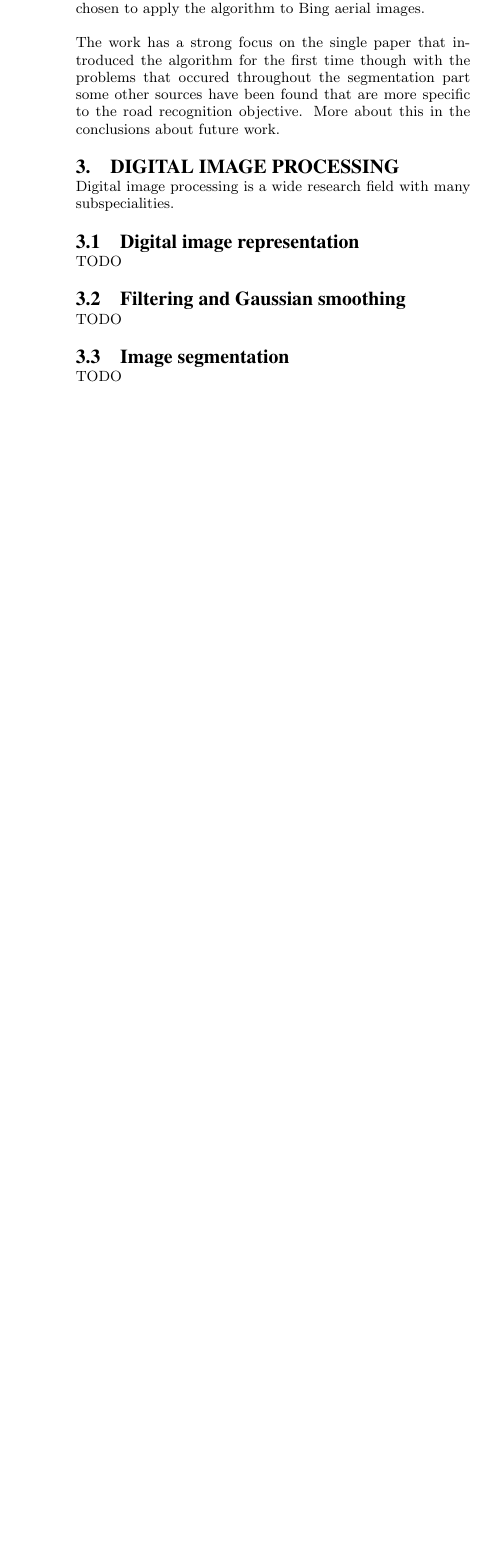
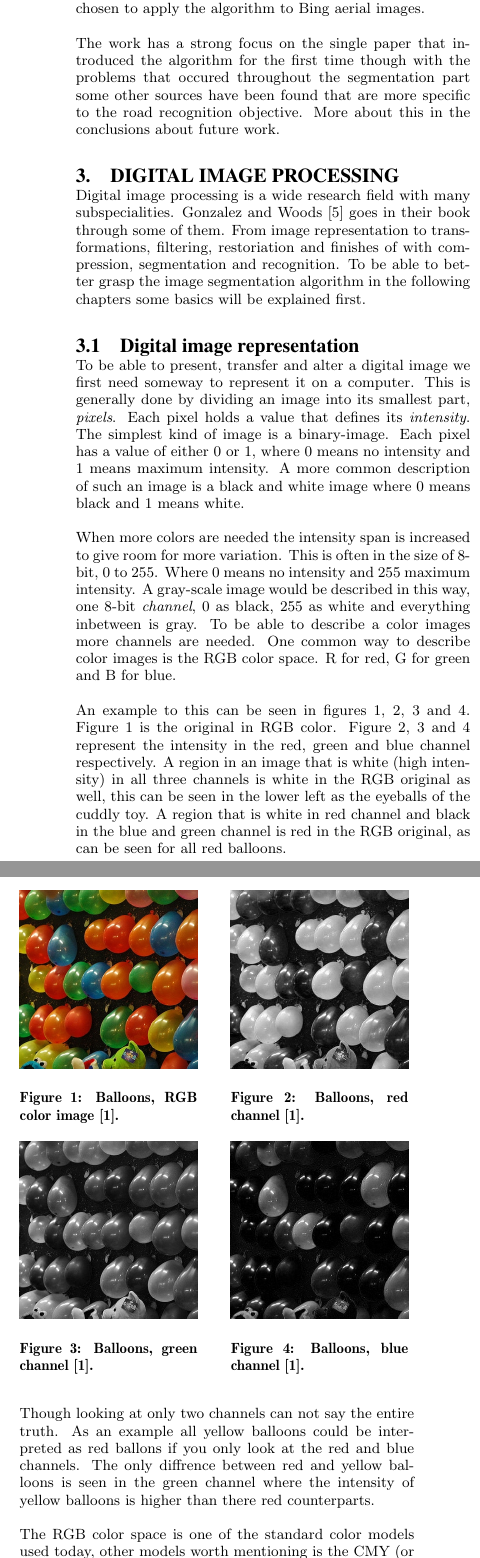
Before and after one commit to christofferholmstedt/maa507-report-mathematics-behind-internet, a LaTeX paper (report/sigproc-sp.tex, which reads report/digitalImageProcessing.tex): part of one column of page 2 of 2 before the commit and two parts of the columns of page 2 of 3 after it, the two joined at a grey line, cut so that both start at the same text, the shorter picture padded with empty space. Compiled offline with pdfLaTeX.

Commit message:
Updated third chapter with images and text.

```diff
--- a/report/digitalImageProcessing.tex
+++ b/report/digitalImageProcessing.tex
@@ -1,9 +1,81 @@
 \section{Digital Image Processing}
 Digital image processing is a wide research field with many subspecialities.
+Gonzalez and Woods \cite{gonzalez2008} goes in their book through some of them.
+From image representation to transformations, filtering, restoriation and finishes
+of with compression, segmentation and recognition. To be able to better grasp
+the image segmentation algorithm in the following chapters some basics will be
+explained first.
 
 \subsection{Digital image representation}
-TODO
-\subsection{Filtering and Gaussian smoothing}
-TODO
+To be able to present, transfer and alter a digital image we first need someway
+to represent it on a computer. This is generally done by dividing an image into
+its smallest part, {\em pixels}. Each pixel holds a value that defines its {\em intensity}.
+The simplest kind of image is a binary-image. Each pixel has a value of either
+0 or 1, where 0 means no intensity and 1 means maximum intensity. A more common
+description of such an image is a black and white image where 0 means black and
+1 means white.
+
+When more colors are needed the intensity span is increased to give room for more
+variation. This is often in the size of 8-bit, 0 to 255. Where 0 means no intensity
+and 255 maximum intensity. A gray-scale image would be described in this way, one 8-bit
+{\em channel}, 0 as black, 255 as white and everything inbetween is gray.
+To be able to describe a color images more channels are needed. One common way
+to describe color images is the RGB color space. R for red, G for green and B for
+blue.
+
+\begin{figure}[ht]
+    \begin{minipage}[t]{0.45\linewidth}
+        \centering
+        \includegraphics[width=\textwidth]{images/balloons/balloons-original.jpg}
+        \caption{Balloons, RGB color image \cite{balloons}.}
+        \label{fig:balloons-rgb}
+    \end{minipage}
+    \hspace{0.5cm}
+    \begin{minipage}[t]{0.45\linewidth}
+        \centering
+        \includegraphics[width=\textwidth]{images/balloons/balloons-red-channel.jpg}
+        \caption{Balloons, red channel \cite{balloons}.}
+        \label{fig:balloons-red}
+    \end{minipage}
+\end{figure}
+\begin{figure}[ht]
+    \begin{minipage}[t]{0.45\linewidth}
+        \centering
+        \includegraphics[width=\textwidth]{images/balloons/balloons-green-channel.jpg}
+        \caption{Balloons, green channel \cite{balloons}.}
+        \label{fig:balloons-green}
+    \end{minipage}
+    \hspace{0.5cm}
+    \begin{minipage}[t]{0.45\linewidth}
+        \centering
+        \includegraphics[width=\textwidth]{images/balloons/balloons-blue-channel.jpg}
+        \caption{Balloons, blue channel \cite{balloons}.}
+        \label{fig:balloons-blue}
+    \end{minipage}
+\end{figure}
+
+An example to this can be seen in figures \ref{fig:balloons-rgb},
+\ref{fig:balloons-red}, \ref{fig:balloons-green} and \ref{fig:balloons-blue}.
+Figure \ref{fig:balloons-rgb} is the original in RGB color. Figure \ref{fig:balloons-red},
+\ref{fig:balloons-green} and \ref{fig:balloons-blue} represent the intensity in the red,
+green and blue channel respectively. A region in an image that is white (high
+intensity) in all three channels is white in the RGB original as well, this can
+be seen in the lower left as the eyeballs of the cuddly toy. A region that is white
+in red channel and black in the blue and green channel is red in the RGB original, as
+can be seen for all red balloons.
+
+Though looking at only two channels can not say the entire truth. As an example all
+yellow balloons could be interpreted as red ballons if you only look at the
+red and blue channels. The only diffrence between red and yellow balloons is
+seen in the green channel where the intensity of yellow balloons is higher than
+there red counterparts.
+
+The RGB color space is one of the standard color models used today, other models
+worth mentioning is the CMY (or CMYK) and HSI color model. These color space
+models are out of scope of this report. For more information about them,
+reading chapter 6 of "Digital image processing" by Gonzalez and Woods \cite{gonzalez2008} is suggested.
+
+% TODO: If time permits.
+% \subsection{Filtering and Gaussian smoothing}
+
 \subsection{Image segmentation}
-TODO
@@ -9,0 +90,4 @@ TODO
+The most basic image segmentation methods try to identify points, lines and edges
+and work from there.
+
+% TODO: Can add mathematical details about isolated point detection.
```
Also changed, not shown: report/sigproc.bib (+14 -0 lines), report/images/balloons/balloons-blue-channel.jpg (added), report/images/balloons/balloons-green-channel.jpg (added), report/images/balloons/balloons-original.jpg (added), report/images/balloons/balloons-red-channel.jpg (added), report/digitalImageProcessing.tex (8 more changed lines).
